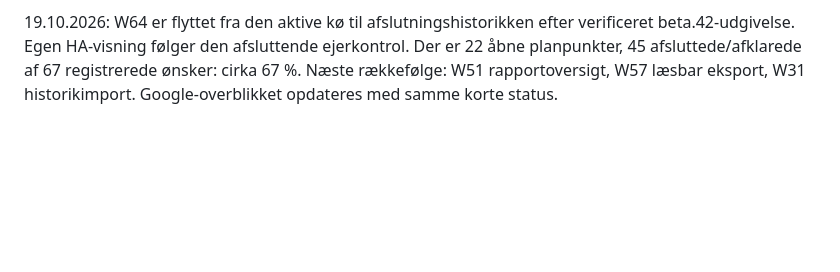
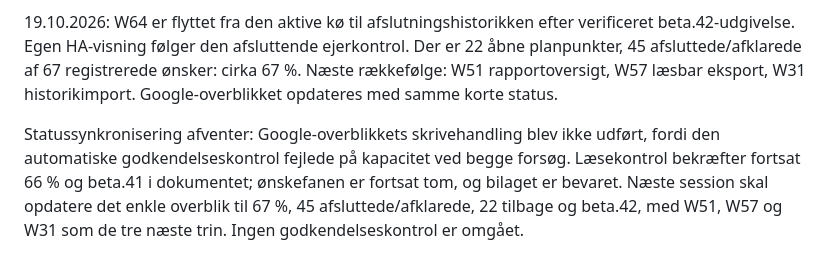
Before and after one commit to Bib007/LTM-Local-Territory-Manager, a Markdown page: OENSKELISTE.md, the part around the change. Drawn GitHub-style; blank space fills up the shorter version.

Commit message:
plan: Gem afventende synkronisering af Google-overblikket

```diff
--- a/OENSKELISTE.md
+++ b/OENSKELISTE.md
@@ -490,3 +490,5 @@ Begge ændringslogfiler er nu ens med beta.42 først og alle beta.1–42 bevaret
 Regressionstests for forældet HA-fil og forkert/manglende aktuel overskrift fejlede før rettelsen og består efter. Alle 18 program-/betapakkeprøver består, inklusive bevaret historik og beta-ZIP'ens ændringslog og checksum. 399 Python-tests (én forventet overspringning), samtlige JavaScript-prøver og faktisk pakkestart/checksums er grønne lokalt. Beta.42 er udgivet fra 54b2d6c3b276eeae214597b22b2e941a793db6e3. Checks, Platformskontrol og HA beta release er completed/success, inklusive browser, Mac, Windows og HA. Udgivelsens ZIP-digest matcher den lokale bygning: c8304d5abeec64ecf9780965d40f55102bbdaefd1f709332d1d3f242c887bcc1. Betakanalens faktiske ændringslog matcher kilden byte for byte, alle 42 betaversioner er med, og version beta.42/port 8788 er aflæst. Seneste stabile release er fortsat v1.11.1. Egen HA-visning er et særskilt ejertrin. Næste kodeopgave er W51, rapportoversigten.
 
 19.10.2026: W64 er flyttet fra den aktive kø til afslutningshistorikken efter verificeret beta.42-udgivelse. Egen HA-visning følger den afsluttende ejerkontrol. Der er 22 åbne planpunkter, 45 afsluttede/afklarede af 67 registrerede ønsker: cirka 67 %. Næste rækkefølge: W51 rapportoversigt, W57 læsbar eksport, W31 historikimport. Google-overblikket opdateres med samme korte status.
+
+Statussynkronisering afventer: Google-overblikkets skrivehandling blev ikke udført, fordi den automatiske godkendelseskontrol fejlede på kapacitet ved begge forsøg. Læsekontrol bekræfter fortsat 66 % og beta.41 i dokumentet; ønskefanen er fortsat tom, og bilaget er bevaret. Næste session skal opdatere det enkle overblik til 67 %, 45 afsluttede/afklarede, 22 tilbage og beta.42, med W51, W57 og W31 som de tre næste trin. Ingen godkendelseskontrol er omgået.
```
